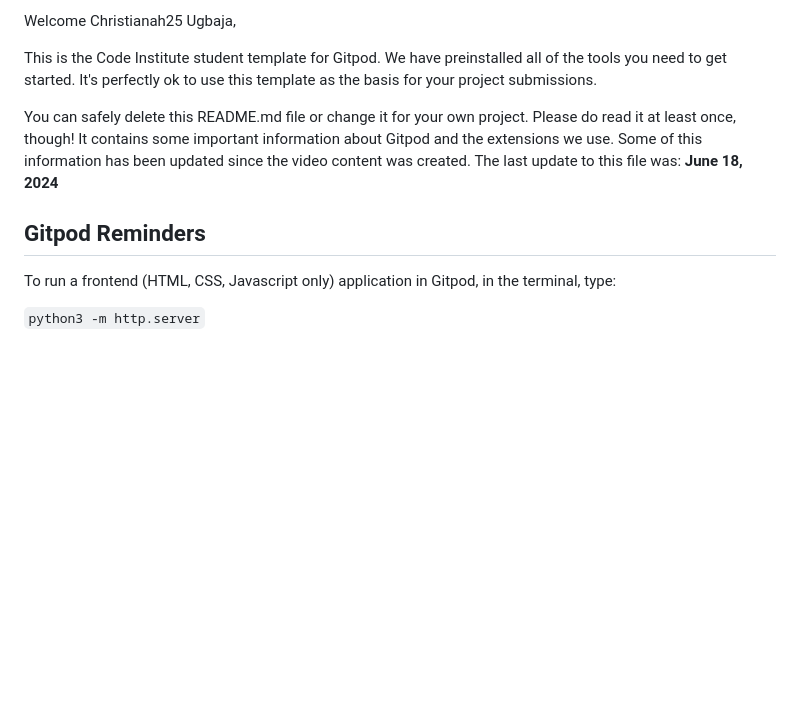
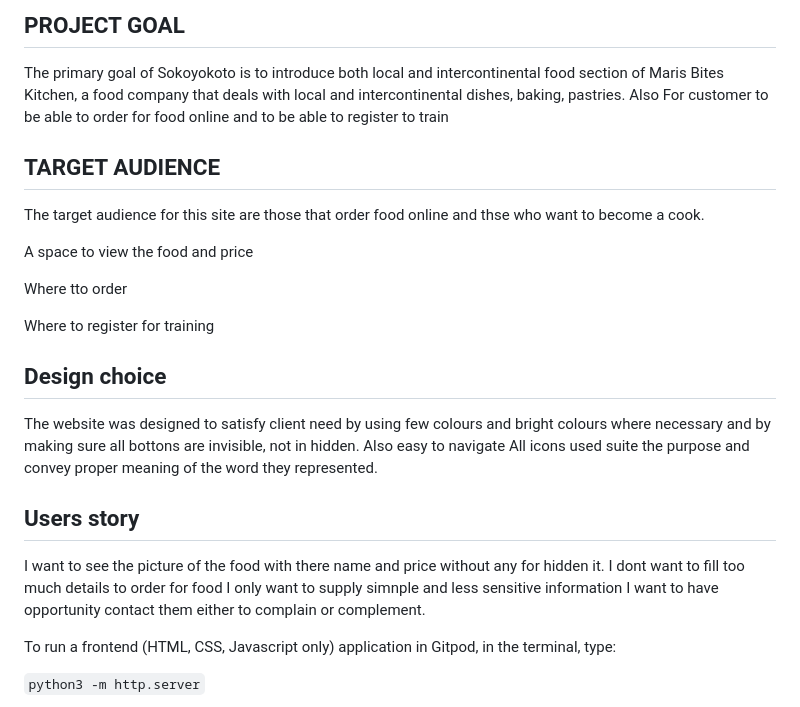
Before and after one commit to Christianah25/SOKOYOKOTO, a Markdown page: README.md, the part around the change printed below. GitHub-like rendering; blank space fills up the shorter version.

```diff
--- a/README.md
+++ b/README.md
@@ -2,11 +2,28 @@
 
-Welcome Christianah25 Ugbaja,
+## PROJECT GOAL
 
-This is the Code Institute student template for Gitpod. We have preinstalled all of the tools you need to get started. It's perfectly ok to use this template as the basis for your project submissions.
+The primary goal of Sokoyokoto is to introduce both local and intercontinental food section of Maris Bites Kitchen, a food company that deals with local and intercontinental dishes, baking, pastries. Also For customer to be able to order for food online and to be able to register to train
 
-You can safely delete this README.md file or change it for your own project. Please do read it at least once, though! It contains some important information about Gitpod and the extensions we use. Some of this information has been updated since the video content was created. The last update to this file was: **June 18, 2024**
+## TARGET AUDIENCE
 
-## Gitpod Reminders
+The target audience for this site are those that order food online and thse who want to become a cook.
+
+A space to view the food and price
+
+Where tto order
+
+Where to register for training
+
+## Design choice
+The website was designed to satisfy client need by using few colours and bright colours where necessary and by making sure all bottons are invisible, not in hidden. Also easy to navigate
+All icons used suite the purpose and convey proper meaning of the word they represented.
+
+## Users story
+I want to see the picture of the food with there name and price without any for hidden it.
+I dont want to fill too much details to order for food
+I only want to supply simnple and less sensitive information
+I want to have opportunity contact them either to complain or complement.
+
 
 To run a frontend (HTML, CSS, Javascript only) application in Gitpod, in the terminal, type:
 
```
Also changed, not shown: other parts of README.md (+1 -1 lines).
